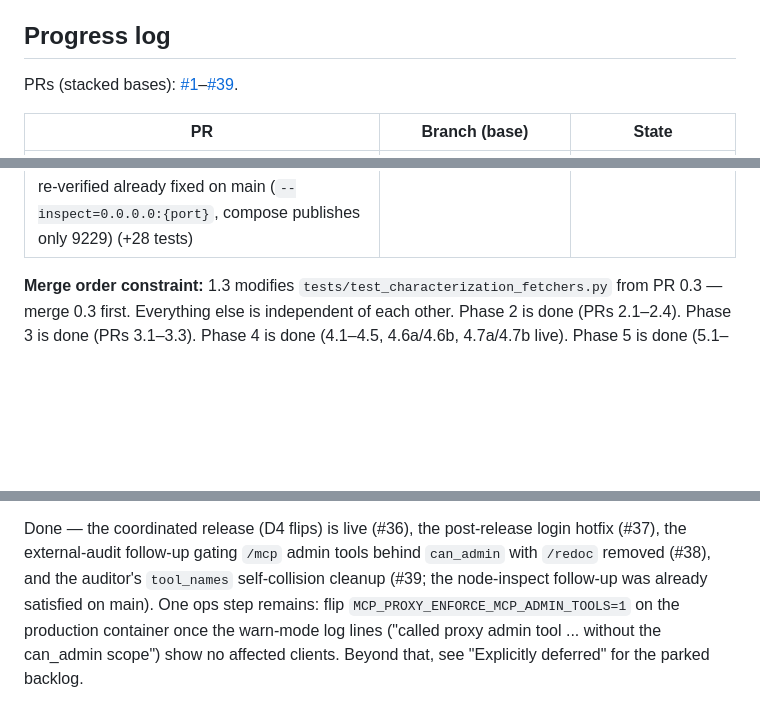
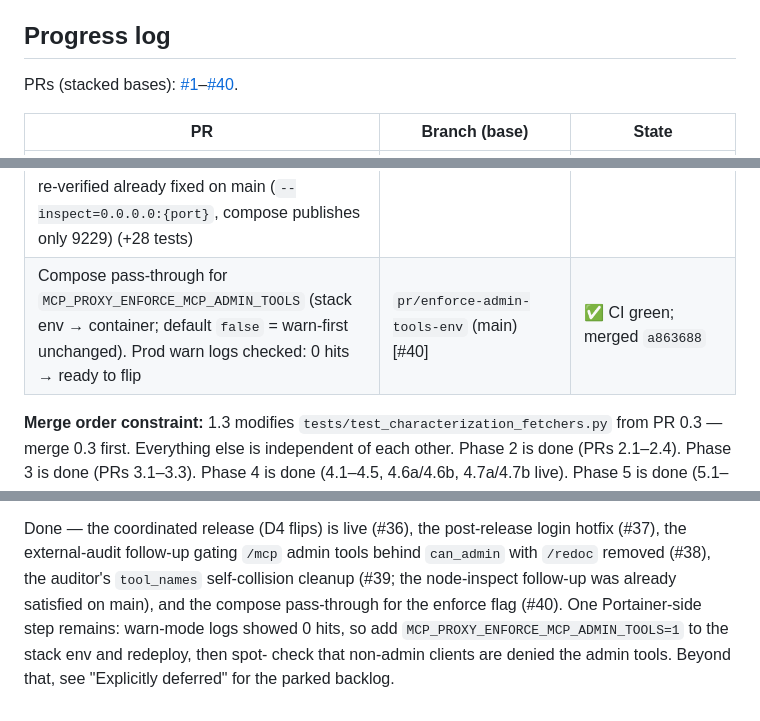
Before and after one commit to holger81/mcp-proxy-server, a Markdown page: PLAN.md, 3 parts joined by grey strips. GitHub-like rendering; blank space fills up the shorter version.

Commit message:
docs(PLAN): ledger row for #40 (enforce-flag compose pass-through); remaining ops step = set env in Portainer

```diff
--- a/PLAN.md
+++ b/PLAN.md
@@ -338,7 +338,7 @@ script). Tests pin CSP values and ban inline `<script>`/`on*=` in the HTML.
 
 ## Progress log
 
-PRs (stacked bases): [#1](https://github.com/holger81/mcp-proxy-server/pull/1)–[#39](https://github.com/holger81/mcp-proxy-server/pulls).
+PRs (stacked bases): [#1](https://github.com/holger81/mcp-proxy-server/pull/1)–[#40](https://github.com/holger81/mcp-proxy-server/pulls).
 
 | PR | Branch (base) | State |
 |---|---|---|
@@ -381,6 +381,7 @@ PRs (stacked bases): [#1](https://github.com/holger81/mcp-proxy-server/pull/1)
 | Hotfix: serve `login.js` unauthenticated — 7.2 broke admin login with auth on (+4 tests) | `fix/login-page-assets-public` (main) [#37] | ✅ CI green; merged `f9bcc09`; live login verified end-to-end (`POST /api/auth/login` 200, session cookie, `/admin/` + `app.js` 200) |
 | External-audit Critical #1: gate `/mcp` admin tools behind `can_admin` (warn-first, `MCP_PROXY_ENFORCE_MCP_ADMIN_TOOLS=1` to deny) + drop public `/redoc` (`redoc_url=None`, gate `/redoc` defensively) (+9 tests) | `pr/mcp-admin-gating` (main) [#38] | ✅ CI green; merged `a7436f4` |
 | Auditor follow-up cleanup: `tool_names` encoder verifies its wire name decodes back to the exact `(server, tool)` pair (fixes `p__<hex>` lookalike self-collision, e.g. `a`+`p__41` vs `a--p`+`41`); decoder + stored keys unchanged. Node-inspect bind follow-up re-verified already fixed on main (`--inspect=0.0.0.0:{port}`, compose publishes only 9229) (+28 tests) | `pr/tool-names-self-collision` (main) [#39] | ✅ CI green; merged `349eed6` |
+| Compose pass-through for `MCP_PROXY_ENFORCE_MCP_ADMIN_TOOLS` (stack env → container; default `false` = warn-first unchanged). Prod warn logs checked: 0 hits → ready to flip | `pr/enforce-admin-tools-env` (main) [#40] | ✅ CI green; merged `a863688` |
 
 **Merge order constraint:** 1.3 modifies `tests/test_characterization_fetchers.py`
 from PR 0.3 — merge 0.3 first. Everything else is independent of each other.
@@ -436,9 +437,10 @@ Notes for later PRs (learned while writing the harness/tests):
 
 Done — the coordinated release (D4 flips) is live (#36), the post-release login
 hotfix (#37), the external-audit follow-up gating `/mcp` admin tools behind
-`can_admin` with `/redoc` removed (#38), and the auditor's `tool_names`
+`can_admin` with `/redoc` removed (#38), the auditor's `tool_names`
 self-collision cleanup (#39; the node-inspect follow-up was already satisfied
-on main). One ops step remains: flip `MCP_PROXY_ENFORCE_MCP_ADMIN_TOOLS=1` on
-the production container once the warn-mode log lines ("called proxy admin
-tool ... without the can_admin scope") show no affected clients. Beyond that,
-see "Explicitly deferred" for the parked backlog.
+on main), and the compose pass-through for the enforce flag (#40). One
+Portainer-side step remains: warn-mode logs showed 0 hits, so add
+`MCP_PROXY_ENFORCE_MCP_ADMIN_TOOLS=1` to the stack env and redeploy, then spot-
+check that non-admin clients are denied the admin tools. Beyond that, see
+"Explicitly deferred" for the parked backlog.
```
